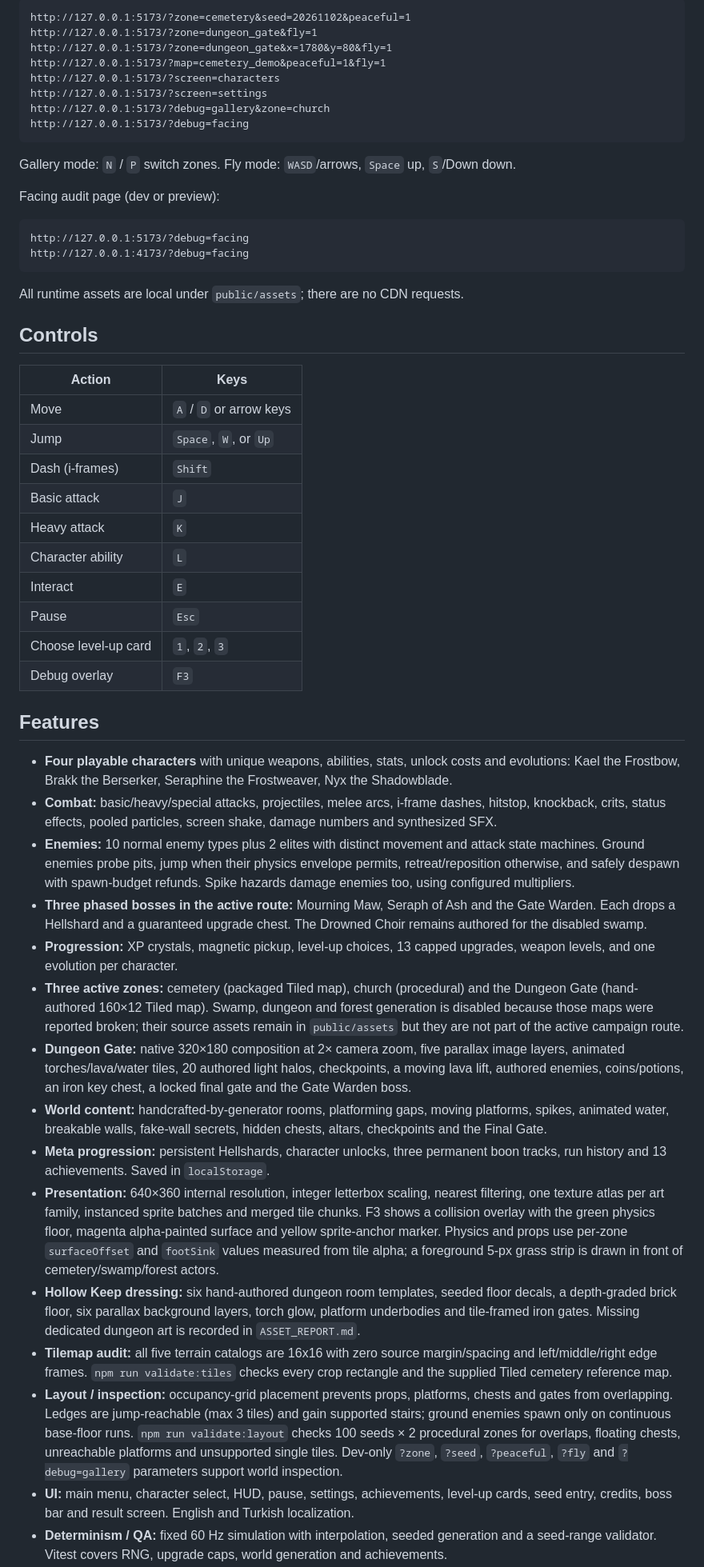
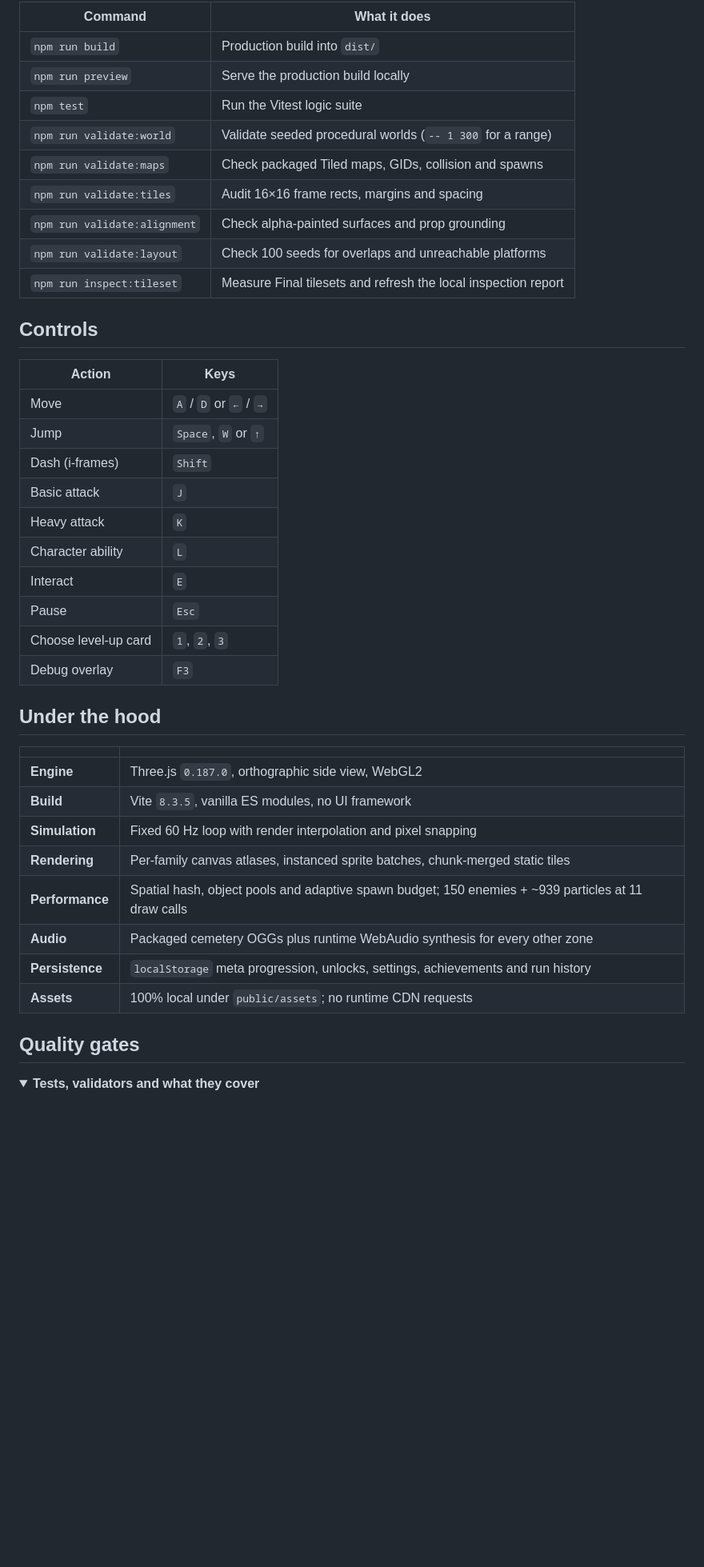
Before and after one commit to JaynusHUB/hellshard, a Markdown page: README.md, the part around one of its changes. Shown at 80% size. Drawn GitHub-style; folded sections open; blank space fills up the shorter version.

````diff
--- a/README.md
+++ b/README.md
@@ -32,32 +65,22 @@ Dev-only inspection URLs (`npm run dev`):
 
-```text
-http://127.0.0.1:5173/?zone=cemetery&seed=20261102&peaceful=1
-http://127.0.0.1:5173/?zone=dungeon_gate&fly=1
-http://127.0.0.1:5173/?zone=dungeon_gate&x=1780&y=80&fly=1
-http://127.0.0.1:5173/?map=cemetery_demo&peaceful=1&fly=1
-http://127.0.0.1:5173/?screen=characters
-http://127.0.0.1:5173/?screen=settings
-http://127.0.0.1:5173/?debug=gallery&zone=church
-http://127.0.0.1:5173/?debug=facing
-```
-
-Gallery mode: `N` / `P` switch zones. Fly mode: `WASD`/arrows, `Space` up, `S`/Down down.
-
-Facing audit page (dev or preview):
-
-```text
-http://127.0.0.1:5173/?debug=facing
-http://127.0.0.1:4173/?debug=facing
-```
-
-All runtime assets are local under `public/assets`; there are no CDN requests.
+| Command | What it does |
+|---|---|
+| `npm run build` | Production build into `dist/` |
+| `npm run preview` | Serve the production build locally |
+| `npm test` | Run the Vitest logic suite |
+| `npm run validate:world` | Validate seeded procedural worlds (`-- 1 300` for a range) |
+| `npm run validate:maps` | Check packaged Tiled maps, GIDs, collision and spawns |
+| `npm run validate:tiles` | Audit 16×16 frame rects, margins and spacing |
+| `npm run validate:alignment` | Check alpha-painted surfaces and prop grounding |
+| `npm run validate:layout` | Check 100 seeds for overlaps and unreachable platforms |
+| `npm run inspect:tileset` | Measure Final tilesets and refresh the local inspection report |
 
 ## Controls
 
 | Action | Keys |
 |---|---|
-| Move | `A` / `D` or arrow keys |
-| Jump | `Space`, `W`, or `Up` |
+| Move | `A` / `D` or `←` / `→` |
+| Jump | `Space`, `W` or `↑` |
 | Dash (i-frames) | `Shift` |
 | Basic attack | `J` |
 | Heavy attack | `K` |
@@ -67,49 +90,21 @@ All runtime assets are local under `public/assets`; there are no CDN requests.
 | Choose level-up card | `1`, `2`, `3` |
 | Debug overlay | `F3` |
 
-## Features
+## Under the hood
 
-- **Four playable characters** with unique weapons, abilities, stats, unlock costs and evolutions:
-  Kael the Frostbow, Brakk the Berserker, Seraphine the Frostweaver, Nyx the Shadowblade.
-- **Combat:** basic/heavy/special attacks, projectiles, melee arcs, i-frame dashes, hitstop,
-  knockback, crits, status effects, pooled particles, screen shake, damage numbers and synthesized SFX.
-- **Enemies:** 10 normal enemy types plus 2 elites with distinct movement and attack state machines.
-  Ground enemies probe pits, jump when their physics envelope permits, retreat/reposition otherwise,
-  and safely despawn with spawn-budget refunds. Spike hazards damage enemies too, using configured
-  multipliers.
-- **Three phased bosses in the active route:** Mourning Maw, Seraph of Ash and the Gate Warden.
-  Each drops a Hellshard and a guaranteed upgrade chest. The Drowned Choir remains authored for the
-  disabled swamp.
-- **Progression:** XP crystals, magnetic pickup, level-up choices, 13 capped upgrades, weapon levels,
-  and one evolution per character.
-- **Three active zones:** cemetery (packaged Tiled map), church (procedural) and the Dungeon Gate
-  (hand-authored 160×12 Tiled map). Swamp, dungeon and forest generation is disabled because those
-  maps were reported broken; their source assets remain in `public/assets` but they are not part of
-  the active campaign route.
-- **Dungeon Gate:** native 320×180 composition at 2× camera zoom, five parallax image layers,
-  animated torches/lava/water tiles, 20 authored light halos, checkpoints, a moving lava lift,
-  authored enemies, coins/potions, an iron key chest, a locked final gate and the Gate Warden boss.
-- **World content:** handcrafted-by-generator rooms, platforming gaps, moving platforms, spikes, animated
-  water, breakable walls, fake-wall secrets, hidden chests, altars, checkpoints and the Final Gate.
-- **Meta progression:** persistent Hellshards, character unlocks, three permanent boon tracks,
-  run history and 13 achievements. Saved in `localStorage`.
-- **Presentation:** 640×360 internal resolution, integer letterbox scaling, nearest filtering,
-  one texture atlas per art family, instanced sprite batches and merged tile chunks. F3 shows a
-  collision overlay with the green physics floor, magenta alpha-painted surface and yellow
-  sprite-anchor marker. Physics and props use per-zone `surfaceOffset` and `footSink` values measured
-  from tile alpha; a foreground 5-px grass strip is drawn in front of cemetery/swamp/forest actors.
-- **Hollow Keep dressing:** six hand-authored dungeon room templates, seeded floor decals, a
-  depth-graded brick floor, six parallax background layers, torch glow, platform underbodies and
-  tile-framed iron gates. Missing dedicated dungeon art is recorded in `ASSET_REPORT.md`.
-- **Tilemap audit:** all five terrain catalogs are 16x16 with zero source margin/spacing and
-  left/middle/right edge frames. `npm run validate:tiles` checks every crop rectangle and the
-  supplied Tiled cemetery reference map.
-- **Layout / inspection:** occupancy-grid placement prevents props, platforms, chests and gates from
-  overlapping. Ledges are jump-reachable (max 3 tiles) and gain supported stairs; ground enemies
-  spawn only on continuous base-floor runs. `npm run validate:layout` checks 100 seeds × 2 procedural zones for
-  overlaps, floating chests, unreachable platforms and unsupported single tiles. Dev-only `?zone`,
-  `?seed`, `?peaceful`, `?fly` and `?debug=gallery` parameters support world inspection.
-- **UI:** main menu, character select, HUD, pause, settings, achievements, level-up cards,
-  seed entry, credits, boss bar and result screen. English and Turkish localization.
-- **Determinism / QA:** fixed 60 Hz simulation with interpolation, seeded generation and a
-  seed-range validator. Vitest covers RNG, upgrade caps, world generation and achievements.
+| | |
+|---|---|
+| **Engine** | Three.js `0.187.0`, orthographic side view, WebGL2 |
+| **Build** | Vite `8.3.5`, vanilla ES modules, no UI framework |
+| **Simulation** | Fixed 60 Hz loop with render interpolation and pixel snapping |
+| **Rendering** | Per-family canvas atlases, instanced sprite batches, chunk-merged static tiles |
+| **Performance** | Spatial hash, object pools and adaptive spawn budget; 150 enemies + ~939 particles at 11 draw calls |
+| **Audio** | Packaged cemetery OGGs plus runtime WebAudio synthesis for every other zone |
+| **Persistence** | `localStorage` meta progression, unlocks, settings, achievements and run history |
+| **Assets** | 100% local under `public/assets`; no runtime CDN requests |
+
+## Quality gates
+
+<details>
+<summary><strong>Tests, validators and what they cover</strong></summary>
+
````
Also changed, not shown: other parts of README.md (+91 -58 lines), PROGRESS.md (+3 -0 lines), docs/screenshots/boss.png (added), docs/screenshots/characters.png (added), docs/screenshots/combat.png (added), docs/screenshots/menu.png (added).
